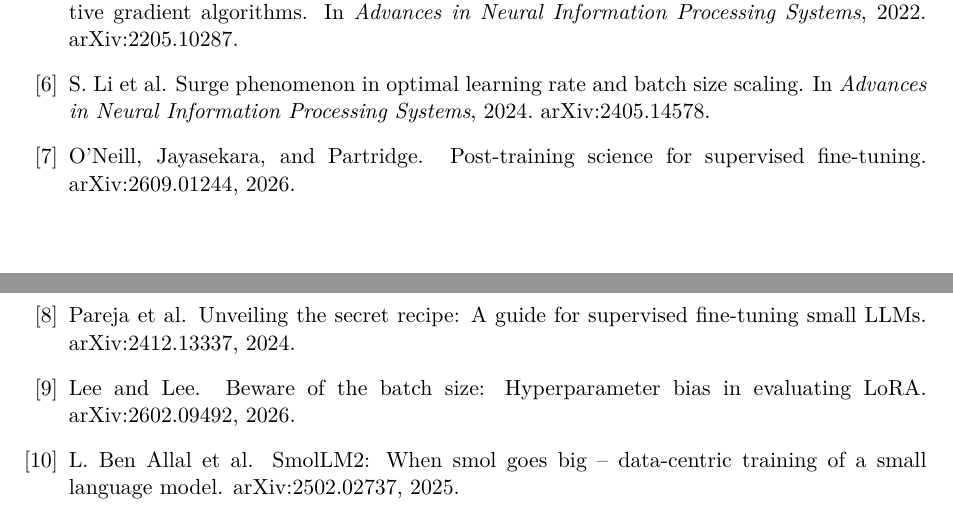
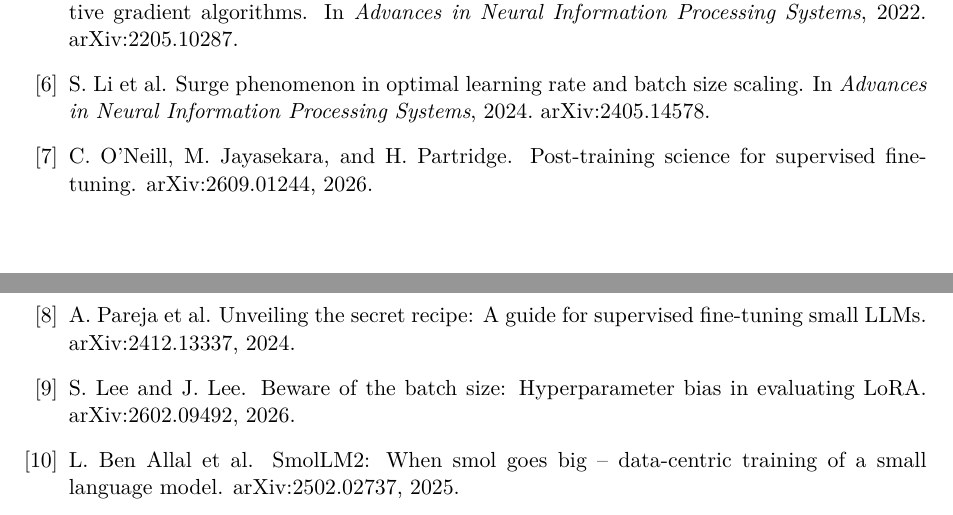
Before and after one commit to AuthRan/critical-batch-size-sft, a LaTeX paper (paper/main.tex): two parts of pages 16 and 17 of 20, joined at a grey line, cut so that both start at the same text. Compiled offline with pdfLaTeX.

Commit message:
fix(paper): author initials for O'Neill, Pareja and Lee & Lee references
Checked against the arXiv abstract pages.

Co-Authored-By: Claude Opus 5.5 <noreply@anthropic.com>
Claude-Session: https://claude.ai/code/session_01KPLjNtzAUB3CeV43YopGTy

```diff
--- a/paper/main.tex
+++ b/paper/main.tex
@@ -379,17 +379,17 @@ S.~Li et al.
 \newblock In \emph{Advances in Neural Information Processing Systems}, 2024. arXiv:2405.14578.
 
 \bibitem{oneill2026}
-O'Neill, Jayasekara, and Partridge.
+C.~O'Neill, M.~Jayasekara, and H.~Partridge.
 \newblock Post-training science for supervised fine-tuning.
 \newblock arXiv:2609.01244, 2026.
 
 \bibitem{pareja2024}
-Pareja et al.
+A.~Pareja et al.
 \newblock Unveiling the secret recipe: A guide for supervised fine-tuning small {LLMs}.
 \newblock arXiv:2412.13337, 2024.
 
 \bibitem{lee2026}
-Lee and Lee.
+S.~Lee and J.~Lee.
 \newblock Beware of the batch size: Hyperparameter bias in evaluating {LoRA}.
 \newblock arXiv:2602.09492, 2026.
 
```
